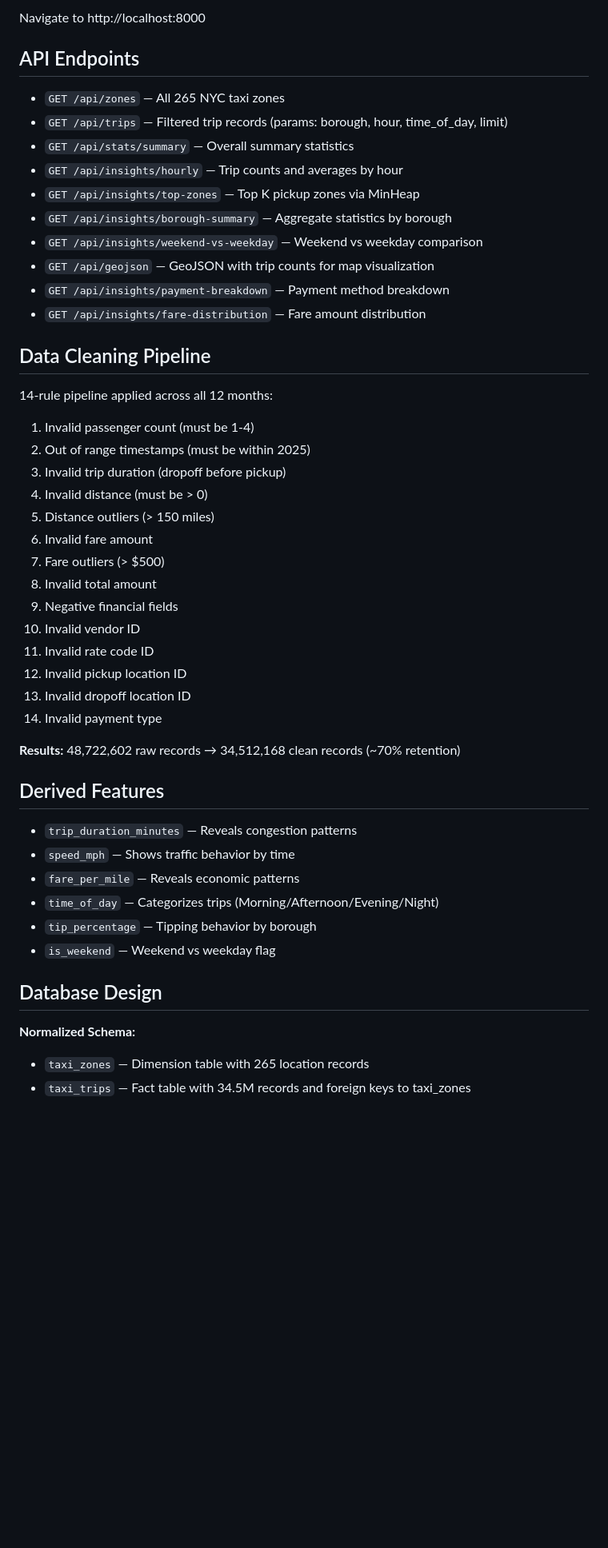
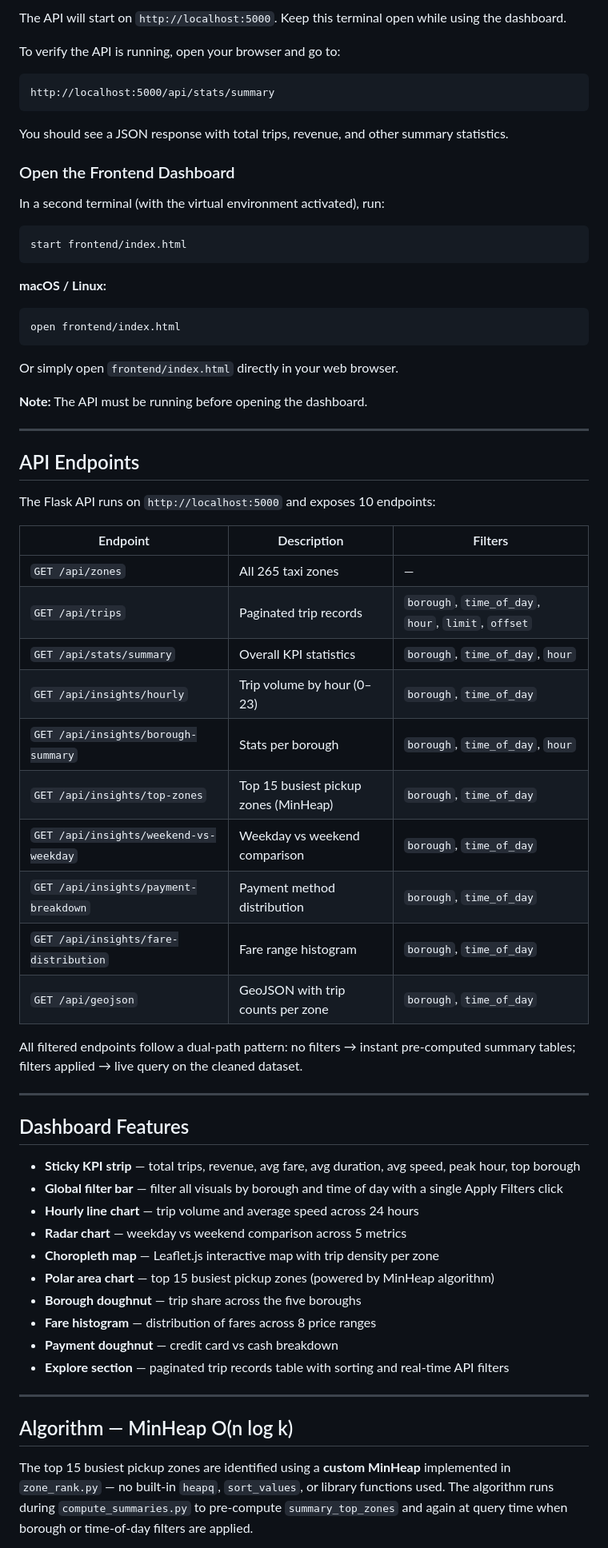
Before and after one commit to ApongsehIyan23/Urban_Mobility_Data_Explorer, a Markdown page: README.md, the part around one of its changes. Shown at 80% size. GitHub-like rendering; blank space fills up the shorter version.

Commit message:
Modified the README.md file to make it comprehensive with detailed instructions

````diff
--- a/README.md
+++ b/README.md
@@ -153,53 +181,70 @@ python -m http.server 8000
 ```
 
-Navigate to http://localhost:8000
+The API will start on `http://localhost:5000`. Keep this terminal open while using the dashboard.
+
+To verify the API is running, open your browser and go to:
+```
+http://localhost:5000/api/stats/summary
+```
+
+You should see a JSON response with total trips, revenue, and other summary statistics.
+
+### Open the Frontend Dashboard
+
+In a second terminal (with the virtual environment activated), run:
+
+```bash
+start frontend/index.html
+```
+
+**macOS / Linux:**
+```bash
+open frontend/index.html
+```
+
+Or simply open `frontend/index.html` directly in your web browser.
+
+**Note:** The API must be running before opening the dashboard.
+
+---
 
 ## API Endpoints
 
-- `GET /api/zones` — All 265 NYC taxi zones
-- `GET /api/trips` — Filtered trip records (params: borough, hour, time_of_day, limit)
-- `GET /api/stats/summary` — Overall summary statistics
-- `GET /api/insights/hourly` — Trip counts and averages by hour
-- `GET /api/insights/top-zones` — Top K pickup zones via MinHeap
-- `GET /api/insights/borough-summary` — Aggregate statistics by borough
-- `GET /api/insights/weekend-vs-weekday` — Weekend vs weekday comparison
-- `GET /api/geojson` — GeoJSON with trip counts for map visualization
-- `GET /api/insights/payment-breakdown` — Payment method breakdown
-- `GET /api/insights/fare-distribution` — Fare amount distribution
+The Flask API runs on `http://localhost:5000` and exposes 10 endpoints:
 
-## Data Cleaning Pipeline
+| Endpoint | Description | Filters |
+|----------|-------------|---------|
+| `GET /api/zones` | All 265 taxi zones | — |
+| `GET /api/trips` | Paginated trip records | `borough`, `time_of_day`, `hour`, `limit`, `offset` |
+| `GET /api/stats/summary` | Overall KPI statistics | `borough`, `time_of_day`, `hour` |
+| `GET /api/insights/hourly` | Trip volume by hour (0–23) | `borough`, `time_of_day` |
+| `GET /api/insights/borough-summary` | Stats per borough | `borough`, `time_of_day`, `hour` |
+| `GET /api/insights/top-zones` | Top 15 busiest pickup zones (MinHeap) | `borough`, `time_of_day` |
+| `GET /api/insights/weekend-vs-weekday` | Weekday vs weekend comparison | `borough`, `time_of_day` |
+| `GET /api/insights/payment-breakdown` | Payment method distribution | `borough`, `time_of_day` |
+| `GET /api/insights/fare-distribution` | Fare range histogram | `borough`, `time_of_day` |
+| `GET /api/geojson` | GeoJSON with trip counts per zone | `borough`, `time_of_day` |
 
-14-rule pipeline applied across all 12 months:
+All filtered endpoints follow a dual-path pattern: no filters → instant pre-computed summary tables; filters applied → live query on the cleaned dataset.
 
-1. Invalid passenger count (must be 1-4)
-2. Out of range timestamps (must be within 2025)
-3. Invalid trip duration (dropoff before pickup)
-4. Invalid distance (must be > 0)
-5. Distance outliers (> 150 miles)
-6. Invalid fare amount
-7. Fare outliers (> $500)
-8. Invalid total amount
-9. Negative financial fields
-10. Invalid vendor ID
-11. Invalid rate code ID
-12. Invalid pickup location ID
-13. Invalid dropoff location ID
-14. Invalid payment type
+---
 
-**Results:** 48,722,602 raw records → 34,512,168 clean records (~70% retention)
+## Dashboard Features
 
-## Derived Features
+- **Sticky KPI strip** — total trips, revenue, avg fare, avg duration, avg speed, peak hour, top borough
+- **Global filter bar** — filter all visuals by borough and time of day with a single Apply Filters click
+- **Hourly line chart** — trip volume and average speed across 24 hours
+- **Radar chart** — weekday vs weekend comparison across 5 metrics
+- **Choropleth map** — Leaflet.js interactive map with trip density per zone
+- **Polar area chart** — top 15 busiest pickup zones (powered by MinHeap algorithm)
+- **Borough doughnut** — trip share across the five boroughs
+- **Fare histogram** — distribution of fares across 8 price ranges
+- **Payment doughnut** — credit card vs cash breakdown
+- **Explore section** — paginated trip records table with sorting and real-time API filters
 
-- `trip_duration_minutes` — Reveals congestion patterns
-- `speed_mph` — Shows traffic behavior by time
-- `fare_per_mile` — Reveals economic patterns
-- `time_of_day` — Categorizes trips (Morning/Afternoon/Evening/Night)
-- `tip_percentage` — Tipping behavior by borough
-- `is_weekend` — Weekend vs weekday flag
+---
 
-## Database Design
+## Algorithm — MinHeap O(n log k)
 
-**Normalized Schema:**
-- `taxi_zones` — Dimension table with 265 location records
-- `taxi_trips` — Fact table with 34.5M records and foreign keys to taxi_zones
+The top 15 busiest pickup zones are identified using a **custom MinHeap** implemented in `zone_rank.py` — no built-in `heapq`, `sort_values`, or library functions used. The algorithm runs during `compute_summaries.py` to pre-compute `summary_top_zones` and again at query time when borough or time-of-day filters are applied.
 
````
Also changed, not shown: other parts of README.md (+121 -116 lines).
